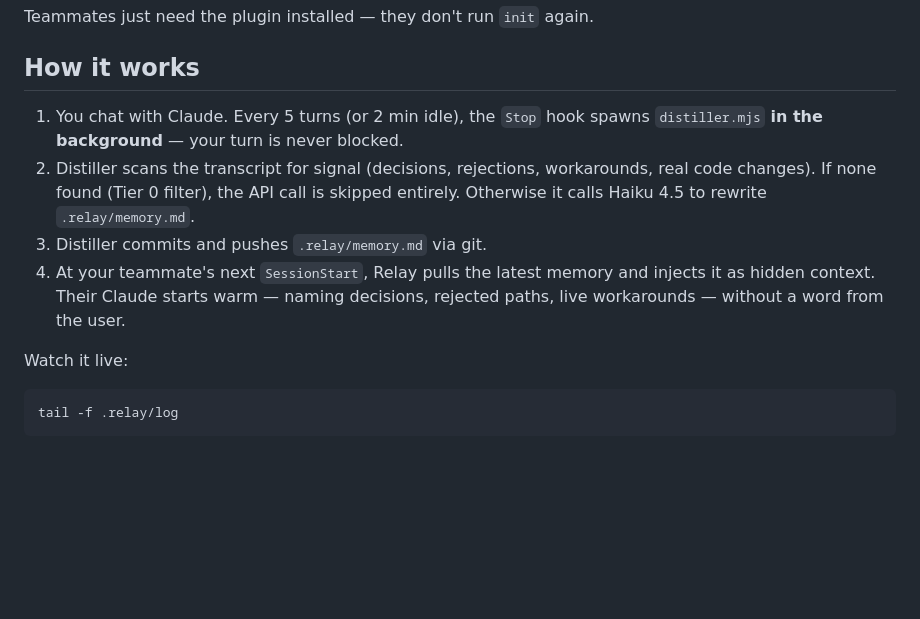
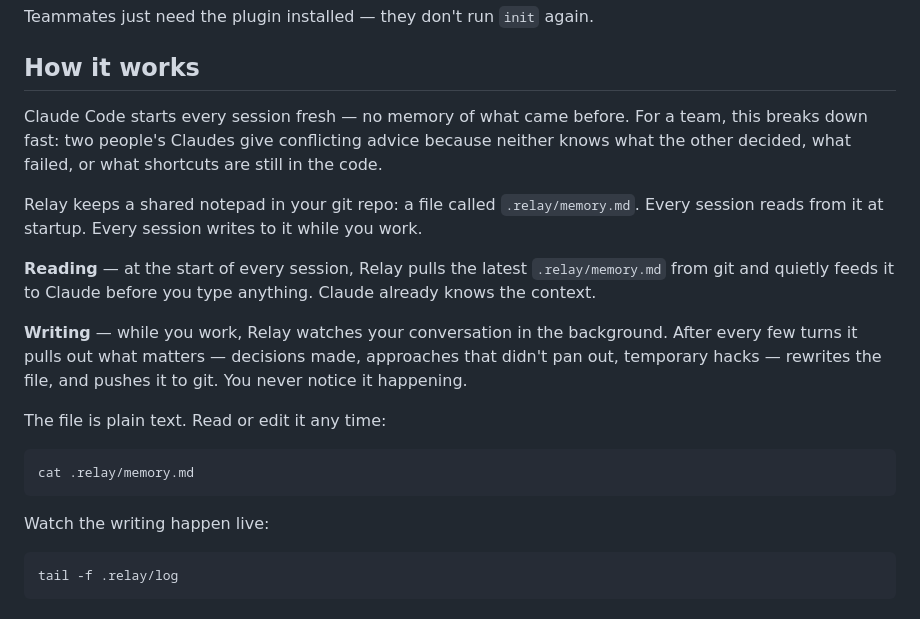
Before and after one commit to ssm-08/wyren, a Markdown page: README.md, the part around the change. GitHub-like rendering; blank space fills up the shorter version.

Commit message:
docs: plain-English how-it-works in README and docs-site
Co-Authored-By: Claude Sonnet 4.6 <noreply@anthropic.com>

````diff
--- a/README.md
+++ b/README.md
@@ -26,12 +26,20 @@ Teammates just need the plugin installed — they don't run `init` again.
 
 ## How it works
 
-1. You chat with Claude. Every 5 turns (or 2 min idle), the `Stop` hook spawns `distiller.mjs` **in the background** — your turn is never blocked.
-2. Distiller scans the transcript for signal (decisions, rejections, workarounds, real code changes). If none found (Tier 0 filter), the API call is skipped entirely. Otherwise it calls Haiku 4.5 to rewrite `.relay/memory.md`.
-3. Distiller commits and pushes `.relay/memory.md` via git.
-4. At your teammate's next `SessionStart`, Relay pulls the latest memory and injects it as hidden context. Their Claude starts warm — naming decisions, rejected paths, live workarounds — without a word from the user.
+Claude Code starts every session fresh — no memory of what came before. For a team, this breaks down fast: two people's Claudes give conflicting advice because neither knows what the other decided, what failed, or what shortcuts are still in the code.
 
-Watch it live:
+Relay keeps a shared notepad in your git repo: a file called `.relay/memory.md`. Every session reads from it at startup. Every session writes to it while you work.
+
+**Reading** — at the start of every session, Relay pulls the latest `.relay/memory.md` from git and quietly feeds it to Claude before you type anything. Claude already knows the context.
+
+**Writing** — while you work, Relay watches your conversation in the background. After every few turns it pulls out what matters — decisions made, approaches that didn't pan out, temporary hacks — rewrites the file, and pushes it to git. You never notice it happening.
+
+The file is plain text. Read or edit it any time:
+```bash
+cat .relay/memory.md
+```
+
+Watch the writing happen live:
 ```bash
 tail -f .relay/log
 ```
````
Also changed, not shown: 1 other file.
